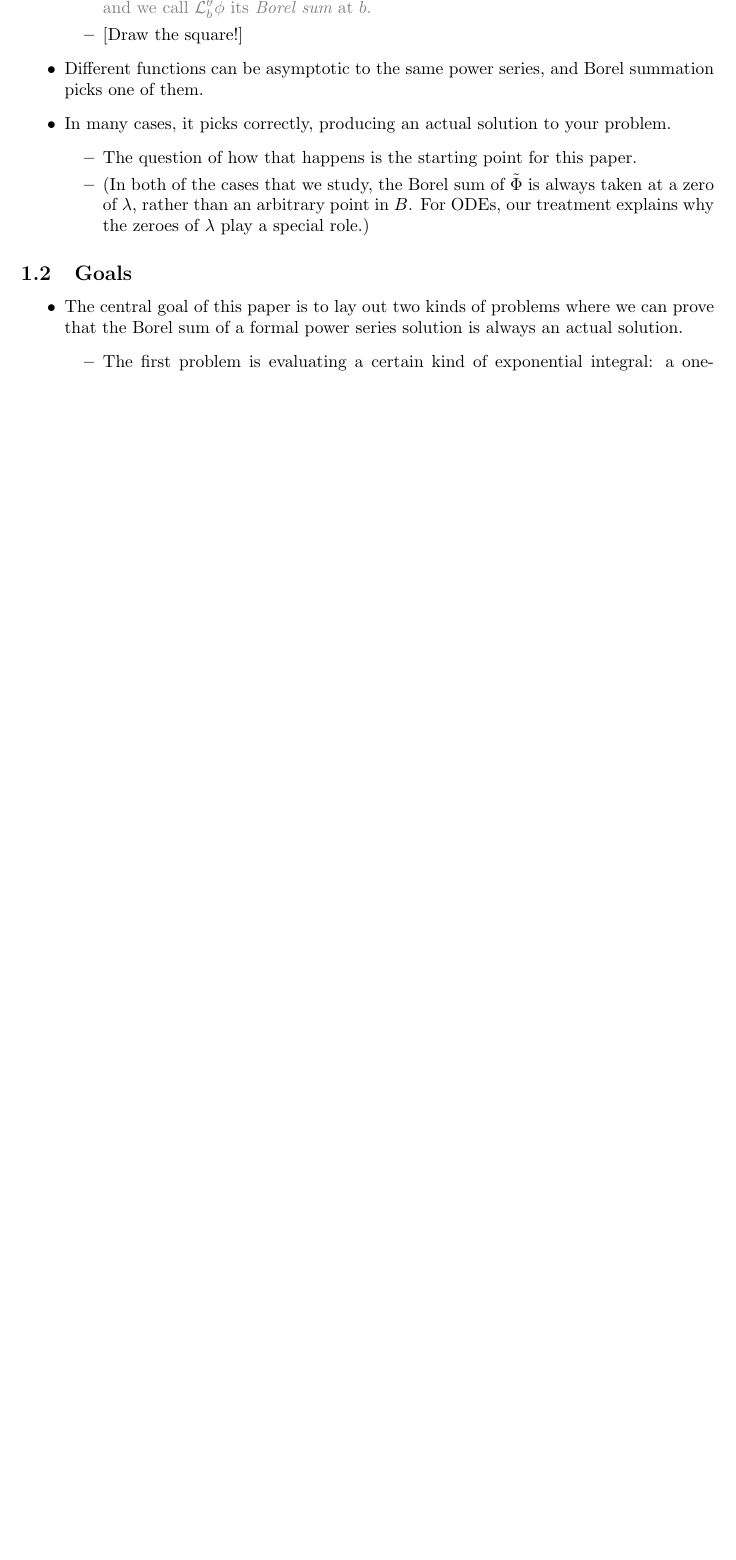
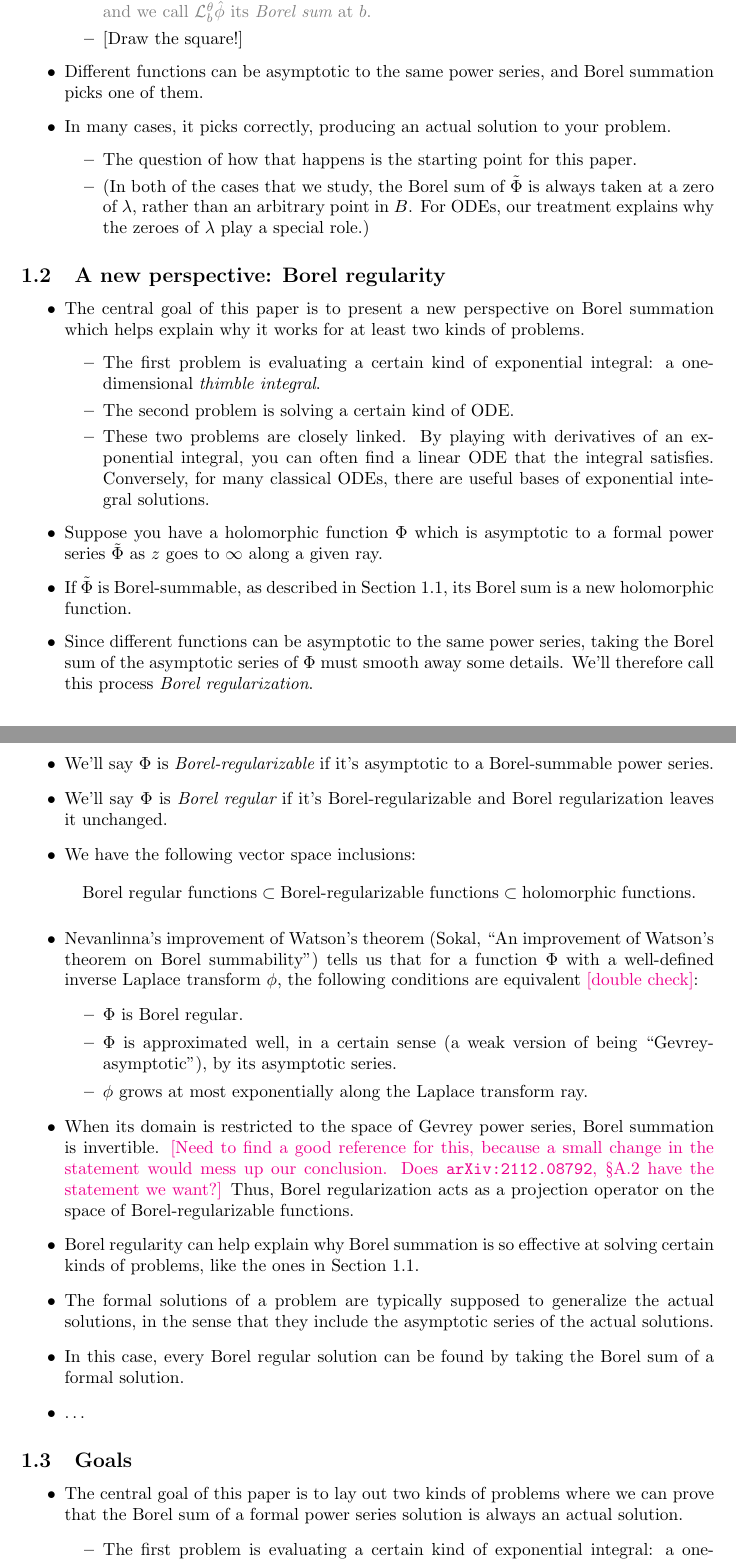
Before and after one commit to Vectornaut/airy-resurgence, a LaTeX document (exp-resurgence.tex): part of page 3 of 12 before the commit and two parts of pages 3 and 4 of 14 after it, the two joined at a grey line, cut so that both start at the same text, the shorter picture padded with empty space. Compiled offline with pdfLaTeX.

Commit message:
Put Borel regularity up front
Feature Borel regularity more prominently in the intro. We started
working on these changes during our Jan 2 meeting.

```diff
--- a/exp-resurgence.tex
+++ b/exp-resurgence.tex
@@ -131,6 +132,36 @@ The Borel summation process is summarized in the following diagram.
 \item (In both of the cases that we study, the Borel sum of $\tilde{\Phi}$ is always taken at a zero of $\lambda$, rather than an arbitrary point in $B$. For ODEs, our treatment explains why the zeroes of $\lambda$ play a special role.)
 \end{itemize}
 \end{itemize}
+\subsection{A new perspective: Borel regularity}
+\begin{itemize}
+\item The central goal of this paper is to present a new perspective on Borel summation which helps explain why it works for at least two kinds of problems.
+\begin{itemize}
+\item The first problem is evaluating a certain kind of exponential integral: a one-dimensional {\em thimble integral}.
+\item The second problem is solving a certain kind of ODE.
+\item These two problems are closely linked. By playing with derivatives of an exponential integral, you can often find a linear ODE that the integral satisfies. Conversely, for many classical ODEs, there are useful bases of exponential integral solutions.
+\end{itemize}
+\item Suppose you have a holomorphic function $\Phi$ which is asymptotic to a formal power series $\series{\Phi}$ as $z$ goes to $\infty$ along a given ray.
+\item If $\series{\Phi}$ is Borel-summable, as described in Section~\ref{intro:summation}, its Borel sum is a new holomorphic function.
+%%\item {\em A priori}, we should expect $\hat{\Phi}$ to be different from $\Phi$, because we lose information in passing from $\Phi$ to its asymptotic series.
+%%\item Taking the Borel sum of the asymptotic series of $\Phi$ is a regularization process, because it smooths away some perturbations---the ones that are asymptotic to zero along the given ray. We'll call it {\em Borel regularization}.
+%%\item Taking the Borel sum of the asymptotic series of $\Phi$ can be seen as a regularization process, because taking asymptotics erases information. We'll call this process {\em Borel regularization}.
+\item Since different functions can be asymptotic to the same power series, taking the Borel sum of the asymptotic series of $\Phi$ must smooth away some details. We'll therefore call this process {\em Borel regularization}.
+\item We'll say $\Phi$ is {\em Borel-regularizable} if it's asymptotic to a Borel-summable power series.
+\item We'll say $\Phi$ is {\em Borel regular} if it's Borel-regularizable and Borel regularization leaves it unchanged.
+\item We have the following vector space inclusions:
+\[ \text{Borel regular functions} \subset \text{Borel-regularizable functions} \subset \text{holomorphic functions}. \]
+\item Nevanlinna's improvement of Watson's theorem (Sokal, ``An improvement of Watson's theorem on Borel summability'') tells us that for a function $\Phi$ with a well-defined inverse Laplace transform $\phi$, the following conditions are equivalent \textcolor{magenta}{[double check]}:
+\begin{itemize}
+\item $\Phi$ is Borel regular.
+\item $\Phi$ is approximated well, in a certain sense (a weak version of being ``Gevrey-asymptotic''), by its asymptotic series.
+\item $\phi$ grows at most exponentially along the Laplace transform ray.
+\end{itemize}
+\item When its domain is restricted to the space of Gevrey power series, Borel summation is invertible. \textcolor{magenta}{[Need to find a good reference for this, because a small change in the statement would mess up our conclusion. Does \texttt{arXiv:2112.08792}, \S A.2 have the statement we want?]} Thus, Borel regularization acts as a projection operator on the space of Borel-regularizable functions.
+\item Borel regularity can help explain why Borel summation is so effective at solving certain kinds of problems, like the ones in Section~\ref{intro:summation}.
+\item The formal solutions of a problem are typically supposed to generalize the actual solutions, in the sense that they include the asymptotic series of the actual solutions.
+\item In this case, every Borel regular solution can be found by taking the Borel sum of a formal solution.
+\item \ldots
+\end{itemize}
 \subsection{Goals}
 \begin{itemize}
 \item The central goal of this paper is to lay out two kinds of problems where we can prove that the Borel sum of a formal power series solution is always an actual solution.
```
Also changed, not shown: exp-resurgence.tex (19 more changed lines).
